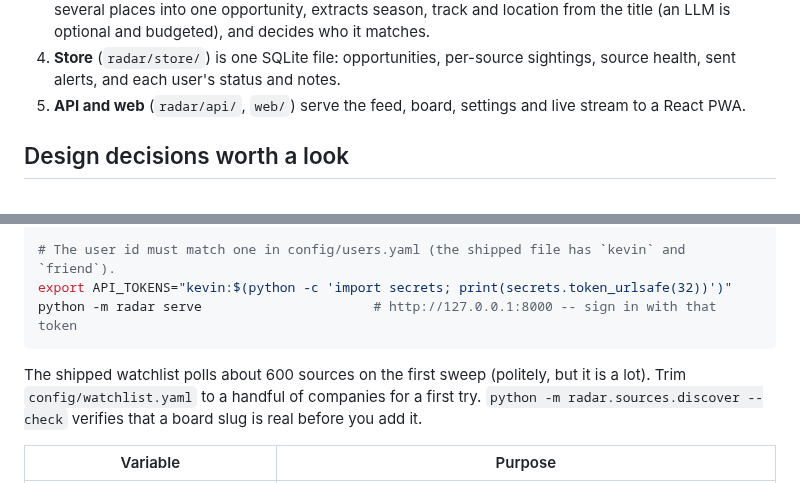
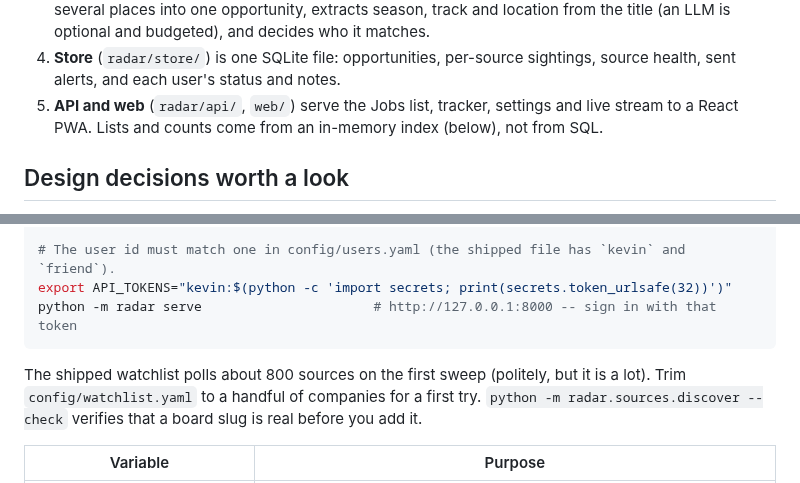
Before and after one commit to koolestasian/drop-radar, a Markdown page: README.md, 2 parts joined by grey strips. GitHub-like rendering.

````diff
--- a/README.md
+++ b/README.md
@@ -62,7 +69,8 @@ flowchart LR
    budgeted), and decides who it matches.
 4. **Store** (`radar/store/`) is one SQLite file: opportunities, per-source sightings, source health, sent
    alerts, and each user's status and notes.
-5. **API and web** (`radar/api/`, `web/`) serve the feed, board, settings and live stream to a React PWA.
+5. **API and web** (`radar/api/`, `web/`) serve the Jobs list, tracker, settings and live stream to a React PWA.
+   Lists and counts come from an in-memory index (below), not from SQL.
 
 ## Design decisions worth a look
 
@@ -101,7 +118,7 @@ export API_TOKENS="kevin:$(python -c 'import secrets; print(secrets.token_urlsaf
 python -m radar serve                      # http://127.0.0.1:8000 -- sign in with that token
 ```
 
-The shipped watchlist polls about 600 sources on the first sweep (politely, but it is a lot). Trim
+The shipped watchlist polls about 800 sources on the first sweep (politely, but it is a lot). Trim
 `config/watchlist.yaml` to a handful of companies for a first try. `python -m radar.sources.discover --check`
 verifies that a board slug is real before you add it.
 
````
Also changed, not shown: other parts of README.md (+41 -21 lines), docs/legacy-hourly-monitor.md (deleted, +0 -335 lines), docs/images/feed-desktop.png (deleted), docs/images/feed-phone.png (deleted), docs/images/jobs-desktop.png (added), docs/images/jobs-phone.png (added), 7 other files.
